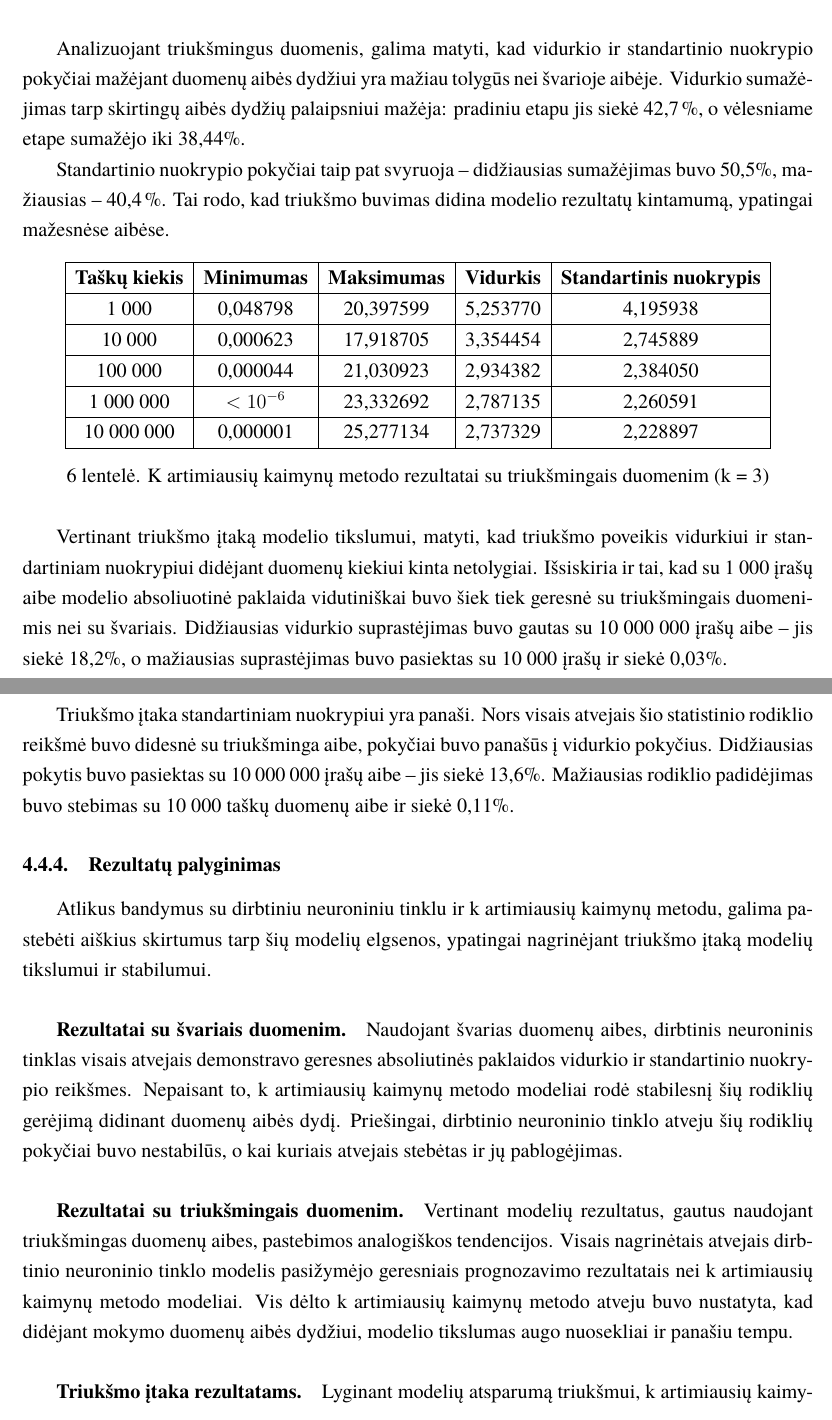
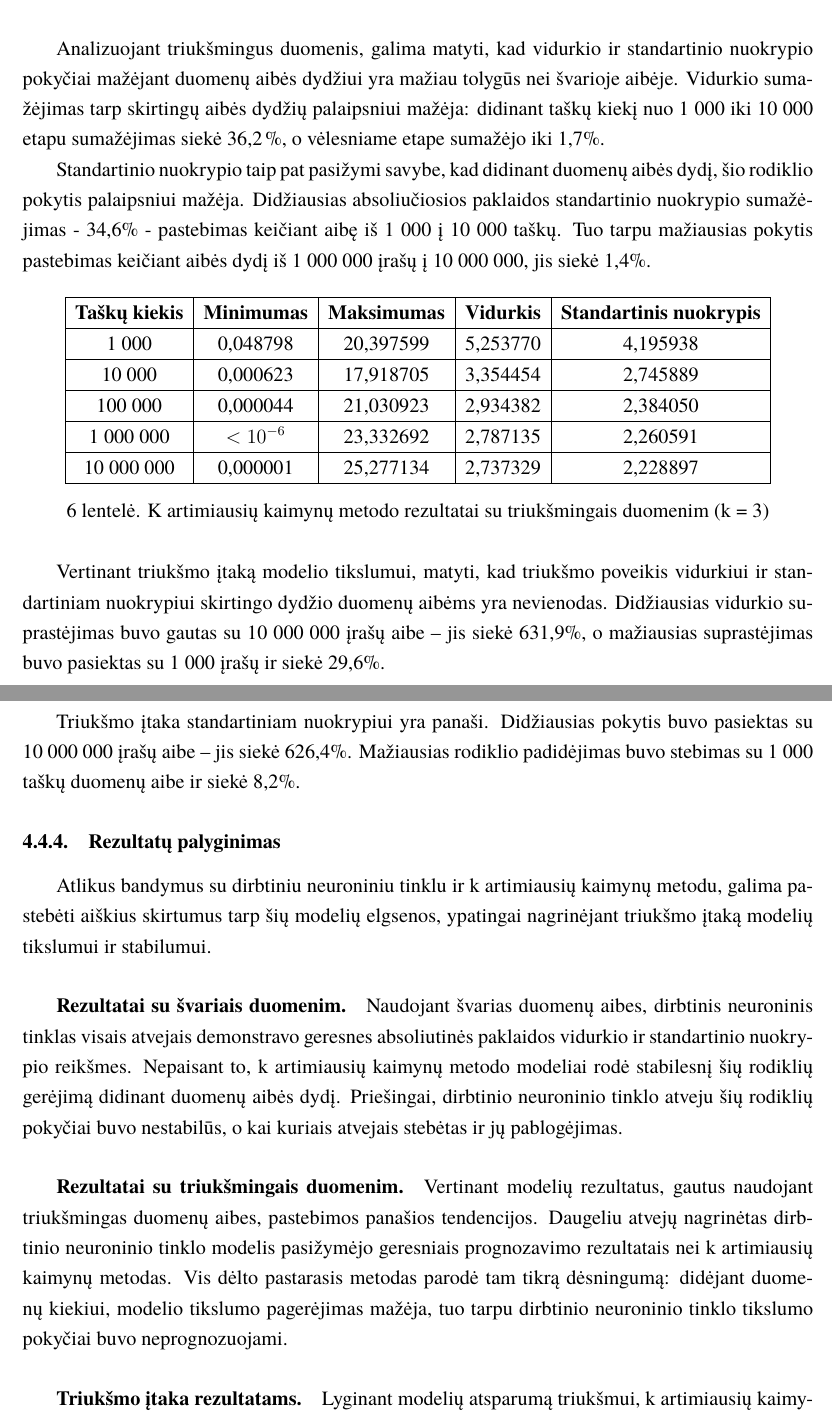
Before and after one commit to zhemepatis/VU-7-C, a LaTeX document (paper/pagrindinis.tex, which reads paper/skyriai/praktine_dalis.tex): two parts of pages 16 and 17 of 19, joined at a grey line, cut so that both start at the same text. Compiled offline with XeLaTeX; a missing font is replaced by an installed copy or a similar font.

Commit message:
reworked results

```diff
--- a/paper/skyriai/praktine_dalis.tex
+++ b/paper/skyriai/praktine_dalis.tex
@@ -98,15 +98,15 @@
 
             \input{attachments/tables/knn_sferos_funkc_svarus}
 
-            Analizuojant triukšmingus duomenis, galima matyti, kad vidurkio ir standartinio nuokrypio pokyčiai mažėjant duomenų aibės dydžiui yra mažiau tolygūs nei švarioje aibėje. Vidurkio sumažėjimas tarp skirtingų aibės dydžių palaipsniui mažėja: pradiniu etapu jis siekė 42,7 \%, o vėlesniame etape sumažėjo iki 38,44\%.
+            Analizuojant triukšmingus duomenis, galima matyti, kad vidurkio ir standartinio nuokrypio pokyčiai mažėjant duomenų aibės dydžiui yra mažiau tolygūs nei švarioje aibėje. Vidurkio sumažėjimas tarp skirtingų aibės dydžių palaipsniui mažėja: didinant taškų kiekį nuo 1~000 iki 10~000 etapu sumažėjimas siekė 36,2 \%, o vėlesniame etape sumažėjo iki 1,7\%.
 
-            Standartinio nuokrypio pokyčiai taip pat svyruoja – didžiausias sumažėjimas buvo 50,5\%, mažiausias – 40,4 \%. Tai rodo, kad triukšmo buvimas didina modelio rezultatų kintamumą, ypatingai mažesnėse aibėse.
+            Standartinio nuokrypio taip pat pasižymi savybe, kad didinant duomenų aibės dydį, šio rodiklio pokytis palaipsniui mažėja. Didžiausias absoliučiosios paklaidos standartinio nuokrypio sumažėjimas - 34,6\% - pastebimas keičiant aibę iš 1~000 į 10~000 taškų. Tuo tarpu mažiausias pokytis pastebimas keičiant aibės dydį iš 1~000~000 įrašų į 10~000~000, jis siekė 1,4\%.
 
             \input{attachments/tables/knn_sferos_funkc_su_triuksmu}
 
-            Vertinant triukšmo įtaką modelio tikslumui, matyti, kad triukšmo poveikis vidurkiui ir standartiniam nuokrypiui didėjant duomenų kiekiui kinta netolygiai. Išsiskiria ir tai, kad su 1~000 įrašų aibe modelio absoliuotinė paklaida vidutiniškai buvo šiek tiek geresnė su triukšmingais duomenimis nei su švariais. Didžiausias vidurkio suprastėjimas buvo gautas su 10~000~000 įrašų aibe – jis siekė 18,2\%, o mažiausias suprastėjimas buvo pasiektas su 10~000 įrašų ir siekė 0,03\%.
+            Vertinant triukšmo įtaką modelio tikslumui, matyti, kad triukšmo poveikis vidurkiui ir standartiniam nuokrypiui skirtingo dydžio duomenų aibėms yra nevienodas. Didžiausias vidurkio suprastėjimas buvo gautas su 10~000~000 įrašų aibe – jis siekė 631,9\%, o mažiausias suprastėjimas buvo pasiektas su 1~000 įrašų ir siekė 29,6\%.
 
-            Triukšmo įtaka standartiniam nuokrypiui yra panaši. Nors visais atvejais šio statistinio rodiklio reikšmė buvo didesnė su triukšminga aibe, pokyčiai buvo panašūs į vidurkio pokyčius. Didžiausias pokytis buvo pasiektas su 10~000~000 įrašų aibe – jis siekė 13,6\%. Mažiausias rodiklio padidėjimas buvo stebimas su 10~000 taškų duomenų aibe ir siekė 0,11\%.
+            Triukšmo įtaka standartiniam nuokrypiui yra panaši. Didžiausias pokytis buvo pasiektas su 10~000~000 įrašų aibe – jis siekė 626,4\%. Mažiausias rodiklio padidėjimas buvo stebimas su 1~000 taškų duomenų aibe ir siekė 8,2\%.
 
         \subsubsection{Rezultatų palyginimas}
 
@@ -118,8 +118,8 @@
 
             \paragraph{Rezultatai su triukšmingais duomenim}
 
-                Vertinant modelių rezultatus, gautus naudojant triukšmingas duomenų aibes, pastebimos analogiškos tendencijos. Visais nagrinėtais atvejais dirbtinio neuroninio tinklo modelis pasižymėjo geresniais prognozavimo rezultatais nei k artimiausių kaimynų metodo modeliai. Vis dėlto k artimiausių kaimynų metodo atveju buvo nustatyta, kad didėjant mokymo duomenų aibės dydžiui, modelio tikslumas augo nuosekliai ir panašiu tempu.
+                Vertinant modelių rezultatus, gautus naudojant triukšmingas duomenų aibes, pastebimos panašios tendencijos. Daugeliu atvejų nagrinėtas dirbtinio neuroninio tinklo modelis pasižymėjo geresniais prognozavimo rezultatais nei k artimiausių kaimynų metodas. Vis dėlto pastarasis metodas parodė tam tikrą dėsningumą: didėjant duomenų kiekiui, modelio tikslumo pagerėjimas mažėja, tuo tarpu dirbtinio neuroninio tinklo tikslumo pokyčiai buvo neprognozuojami.
 
             \paragraph{Triukšmo įtaka rezultatams}
 
-                Lyginant modelių atsparumą triukšmui, k artimiausių kaimynų metodas demonstravo nuoseklų triukšmo poveikio didėjimą, didėjant duomenų aibės apimčiai. Tuo tarpu dirbtinio neuroninio tinklo modelis tokio nuoseklumo neparodė. Be to, dirbtinio neuroninio tinklo atveju kai kuriais atvejais buvo stebėtas reikšmingai didesnis triukšmo poveikis, lyginant su k artimiausių kaimynų metodo rezultatais.
+                Lyginant modelių atsparumą triukšmui, k artimiausių kaimynų metodas demonstravo nuoseklų triukšmo poveikio didėjimą, didėjant duomenų aibės apimčiai. Tuo tarpu dirbtinio neuroninio tinklo modelis tokio nuoseklumo neparodė.
```
Also changed, not shown: paper/skyriai/praktine_dalis.tex (14 more changed lines).
